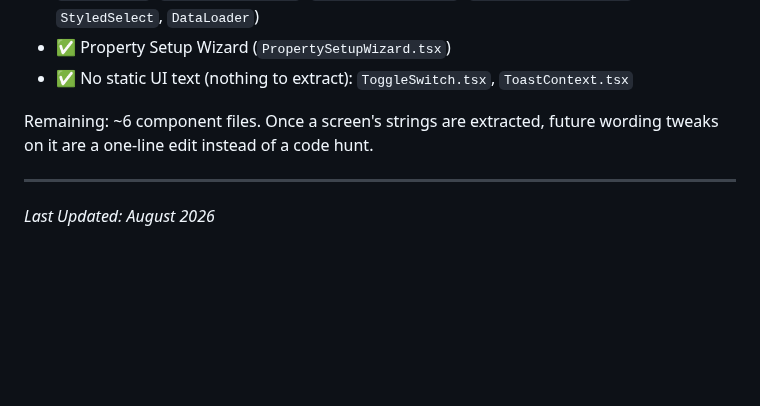
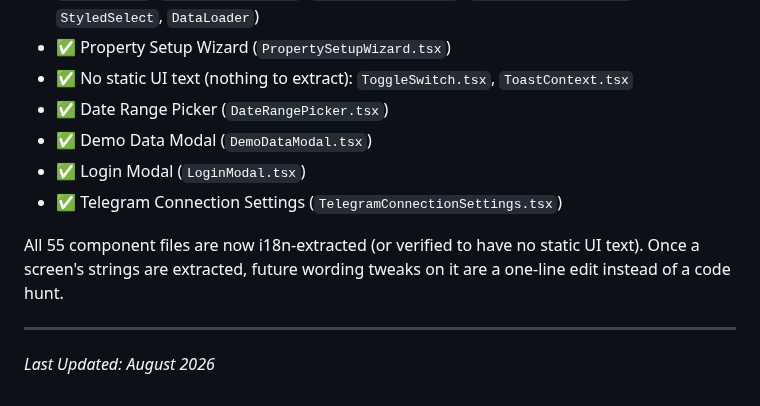
Before and after one commit to tarpanpatel/artists_farm, a Markdown page: ROADMAP.md, the part around the change. GitHub-like rendering; blank space fills up the shorter version.

Commit message:
docs: mark DateRangePicker, DemoDataModal, LoginModal, TelegramConnectionSettings i18n-complete

```diff
--- a/ROADMAP.md
+++ b/ROADMAP.md
@@ -51,8 +51,12 @@ Rolled out phased, not as one big-bang pass. Done so far:
 - ✅ Loading/Error/Settings/Modal shared components (`LoadingSpinner`, `ErrorBoundary`, `AppearanceSettings`, `InvalidPropertyPage`, `LoadingScreen`, `SearchableSelect`, `GlobalModal`, `RoomSelectorModal`, `MultiKeyRoomDrawer`, `ConfirmDialogContext`, `StyledSelect`, `DataLoader`)
 - ✅ Property Setup Wizard (`PropertySetupWizard.tsx`)
 - ✅ No static UI text (nothing to extract): `ToggleSwitch.tsx`, `ToastContext.tsx`
+- ✅ Date Range Picker (`DateRangePicker.tsx`)
+- ✅ Demo Data Modal (`DemoDataModal.tsx`)
+- ✅ Login Modal (`LoginModal.tsx`)
+- ✅ Telegram Connection Settings (`TelegramConnectionSettings.tsx`)
 
-Remaining: ~6 component files. Once a screen's strings are extracted, future wording tweaks on it are a one-line edit instead of a code hunt.
+All 55 component files are now i18n-extracted (or verified to have no static UI text). Once a screen's strings are extracted, future wording tweaks on it are a one-line edit instead of a code hunt.
 
 ---
 *Last Updated: August 2026*
```
